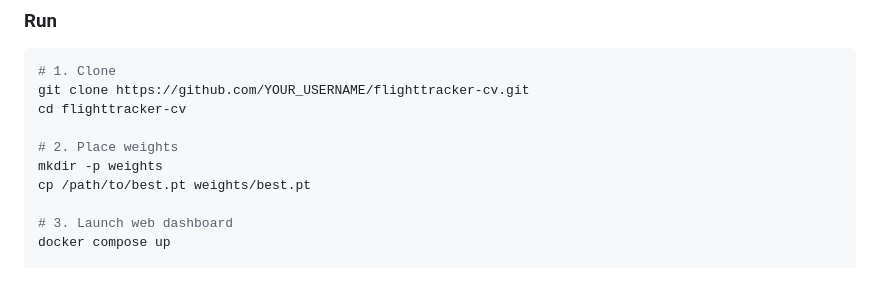
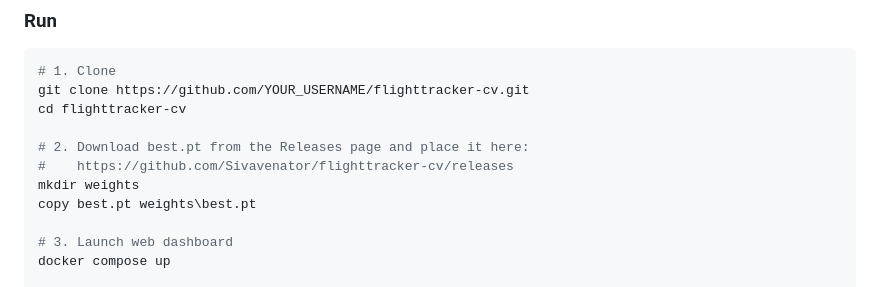
Before and after one commit to Sivavenator/flighttracker-cv, a Markdown page: README.md, the part around the change. Drawn GitHub-style.

Commit message:
Clarify weights folder setup in README

```diff
--- a/README.md
+++ b/README.md
@@ -36,9 +36,10 @@ A fixed camera points at the sky. Every aircraft that crosses the frame is:
 git clone https://github.com/YOUR_USERNAME/flighttracker-cv.git
 cd flighttracker-cv
 
-# 2. Place weights
-mkdir -p weights
-cp /path/to/best.pt weights/best.pt
+# 2. Download best.pt from the Releases page and place it here:
+#    https://github.com/Sivavenator/flighttracker-cv/releases
+mkdir weights
+copy best.pt weights\best.pt
 
 # 3. Launch web dashboard
 docker compose up
```
